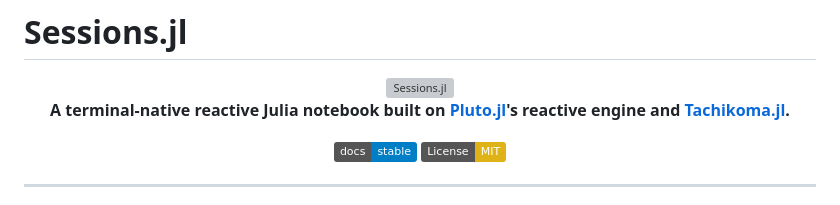
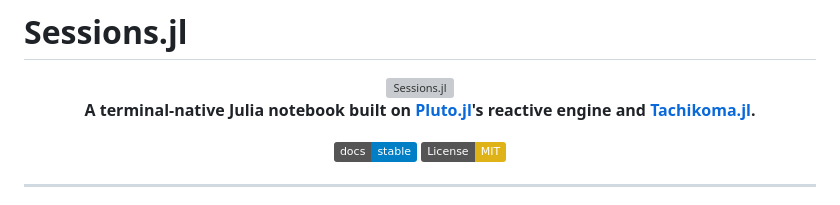
Before and after one commit to GroupTherapyOrg/Sessions.jl, a Markdown page: README.md, the part around the change. Drawn GitHub-style; badges without logos; grey boxes are pictures that could not be loaded.

Commit message:
SESSIONS-5020: Drop redundant 'reactive' from tagline
Co-Authored-By: Claude Opus 4.6 <noreply@anthropic.com>

```diff
--- a/README.md
+++ b/README.md
@@ -7,7 +7,7 @@
     <img alt="Sessions.jl" src="assets/sessions_light.svg" height="60">
   </picture>
 
-  **A terminal-native reactive Julia notebook built on [Pluto.jl](https://github.com/fonsp/Pluto.jl)'s reactive engine and [Tachikoma.jl](https://github.com/kahliburke/Tachikoma.jl).**
+  **A terminal-native Julia notebook built on [Pluto.jl](https://github.com/fonsp/Pluto.jl)'s reactive engine and [Tachikoma.jl](https://github.com/kahliburke/Tachikoma.jl).**
 
   [![Docs](https://img.shields.io/badge/docs-stable-blue)](https://grouptherapyorg.github.io/Sessions.jl/)
   [![License: MIT](https://img.shields.io/badge/License-MIT-yellow.svg)](LICENSE.md)
```
